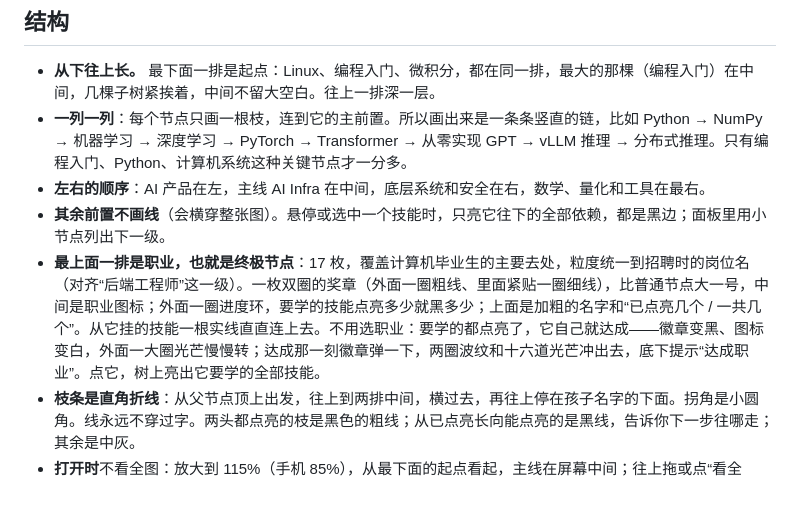
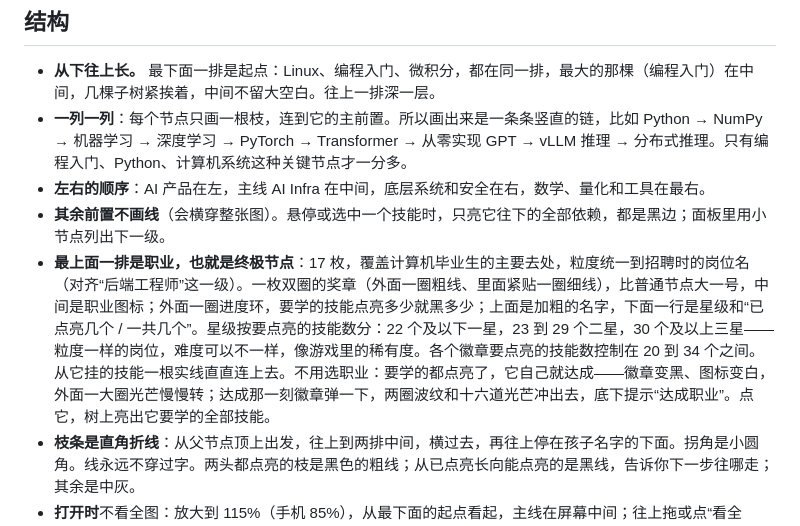
Before and after one commit to theowang42/cs-skill-tree, a Markdown page: docs/ART.md, the part around the change. Drawn GitHub-style; blank space fills up the shorter version.

```diff
--- a/docs/ART.md
+++ b/docs/ART.md
@@ -46,7 +46,7 @@
 - **一列一列**：每个节点只画一根枝，连到它的主前置。所以画出来是一条条竖直的链，比如 Python → NumPy → 机器学习 → 深度学习 → PyTorch → Transformer → 从零实现 GPT → vLLM 推理 → 分布式推理。只有编程入门、Python、计算机系统这种关键节点才一分多。
 - **左右的顺序**：AI 产品在左，主线 AI Infra 在中间，底层系统和安全在右，数学、量化和工具在最右。
 - **其余前置不画线**（会横穿整张图）。悬停或选中一个技能时，只亮它往下的全部依赖，都是黑边；面板里用小节点列出下一级。
-- **最上面一排是职业，也就是终极节点**：17 枚，覆盖计算机毕业生的主要去处，粒度统一到招聘时的岗位名（对齐“后端工程师”这一级）。一枚双圈的奖章（外面一圈粗线、里面紧贴一圈细线），比普通节点大一号，中间是职业图标；外面一圈进度环，要学的技能点亮多少就黑多少；上面是加粗的名字和“已点亮几个 / 一共几个”。从它挂的技能一根实线直直连上去。不用选职业：要学的都点亮了，它自己就达成——徽章变黑、图标变白，外面一大圈光芒慢慢转；达成那一刻徽章弹一下，两圈波纹和十六道光芒冲出去，底下提示“达成职业”。点它，树上亮出它要学的全部技能。
+- **最上面一排是职业，也就是终极节点**：17 枚，覆盖计算机毕业生的主要去处，粒度统一到招聘时的岗位名（对齐“后端工程师”这一级）。一枚双圈的奖章（外面一圈粗线、里面紧贴一圈细线），比普通节点大一号，中间是职业图标；外面一圈进度环，要学的技能点亮多少就黑多少；上面是加粗的名字，下面一行是星级和“已点亮几个 / 一共几个”。星级按要点亮的技能数分：22 个及以下一星，23 到 29 个二星，30 个及以上三星——粒度一样的岗位，难度可以不一样，像游戏里的稀有度。各个徽章要点亮的技能数控制在 20 到 34 个之间。从它挂的技能一根实线直直连上去。不用选职业：要学的都点亮了，它自己就达成——徽章变黑、图标变白，外面一大圈光芒慢慢转；达成那一刻徽章弹一下，两圈波纹和十六道光芒冲出去，底下提示“达成职业”。点它，树上亮出它要学的全部技能。
 - **枝条是直角折线**：从父节点顶上出发，往上到两排中间，横过去，再往上停在孩子名字的下面。拐角是小圆角。线永远不穿过字。两头都点亮的枝是黑色的粗线；从已点亮长向能点亮的是黑线，告诉你下一步往哪走；其余是中灰。
 - **打开时**不看全图：放大到 115%（手机 85%），从最下面的起点看起，主线在屏幕中间；往上拖或点“看全图”再看方向。
 
```
Also changed, not shown: README.md (+2 -2 lines), docs/README.en.md (+1 -1 lines), docs/og.jpg, docs/screenshot.jpg, 9 other files.
